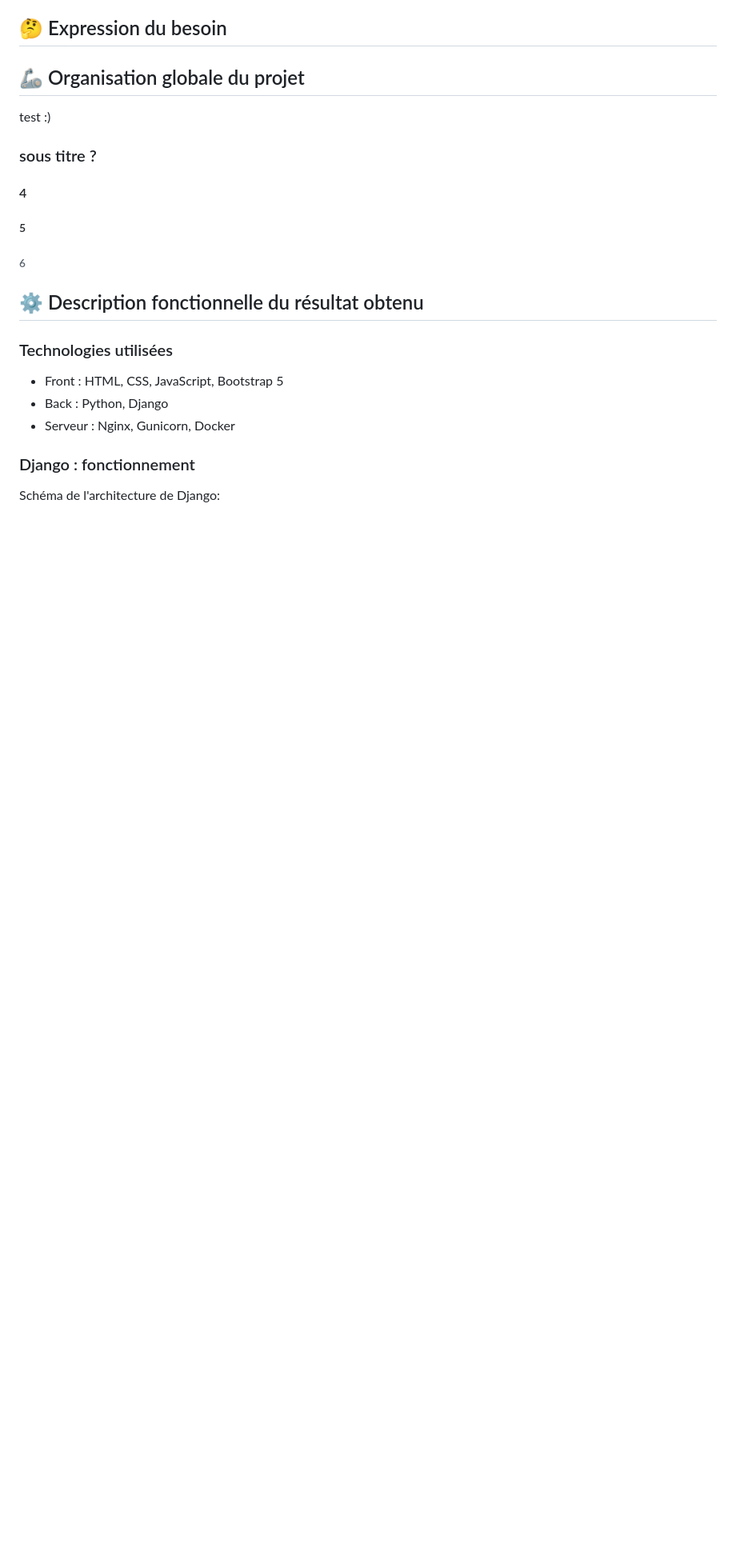
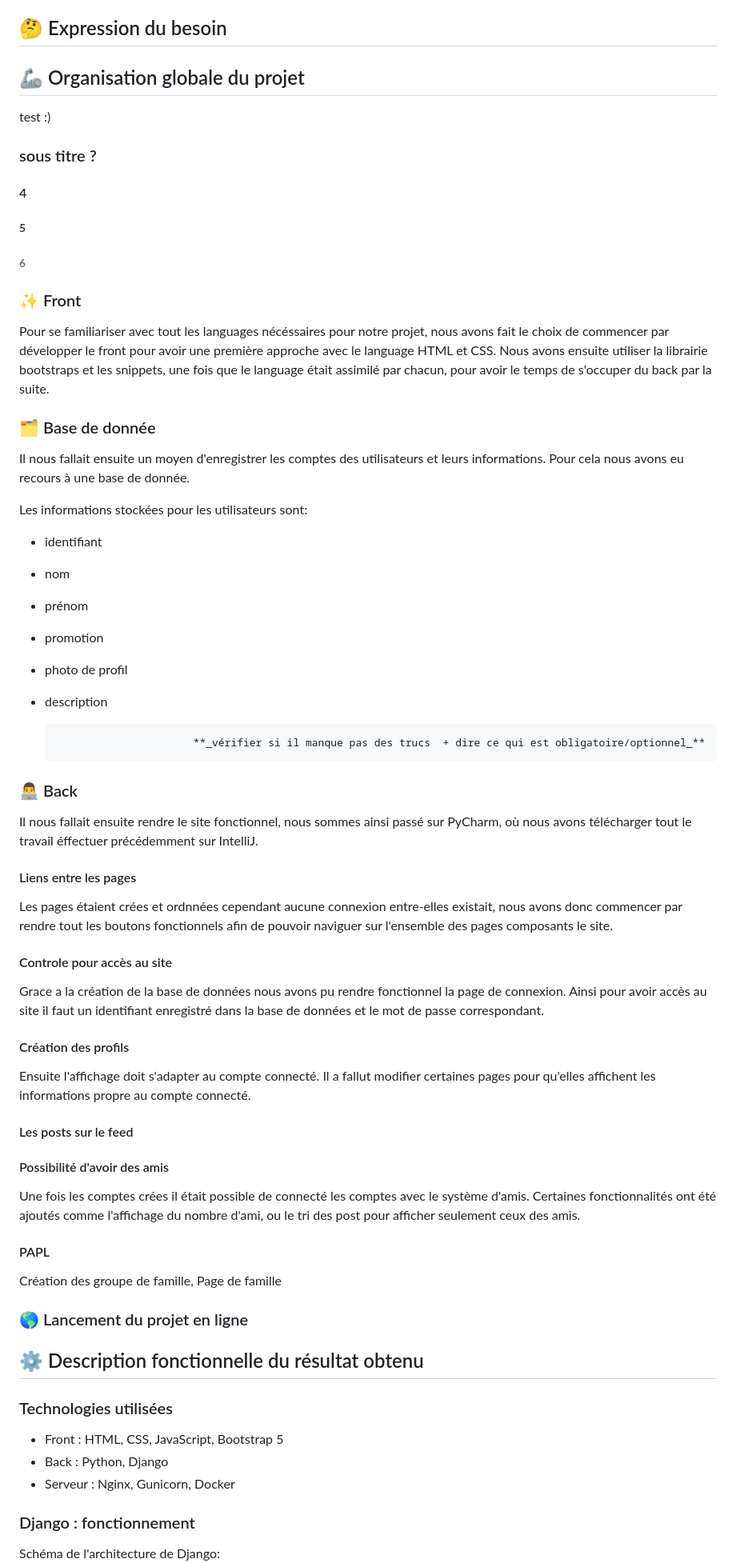
Before and after one commit to emiledelmas/EmaFamille-Back, a Markdown page: rapport.md, the part around the change. Shown at 80% size. GitHub-like rendering; blank space fills up the shorter version.

Commit message:
Update rapport.md
orga globale du projet (début)

```diff
--- a/rapport.md
+++ b/rapport.md
@@ -27,6 +27,48 @@ test :)
 #### 4
 ##### 5
 ###### 6
+
+### ✨ Front
+Pour se familiariser avec tout les languages nécéssaires pour notre projet, nous avons fait le choix de commencer par développer le front pour avoir une première approche avec le language HTML et CSS. Nous avons ensuite utiliser la librairie bootstraps et les snippets, une fois que le language était assimilé par chacun, pour avoir le temps de s'occuper du back par la suite.
+
+### 🗂️ Base de donnée
+Il nous fallait ensuite un moyen d'enregistrer les comptes des utilisateurs et leurs informations. Pour cela nous avons eu recours à une base de donnée.
+
+Les informations stockées pour les utilisateurs sont:
+- identifiant
+- nom
+- prénom
+- promotion
+- photo de profil
+- description
+
+                            **_vérifier si il manque pas des trucs  + dire ce qui est obligatoire/optionnel_**
+
+### 👨‍💻 Back
+Il nous fallait ensuite rendre le site fonctionnel, nous sommes ainsi passé sur PyCharm, où nous avons télécharger tout le travail éffectuer précédemment sur IntelliJ.
+
+#### Liens entre les pages
+Les pages étaient crées et ordnnées cependant aucune connexion entre-elles existait, nous avons donc commencer par rendre tout les boutons fonctionnels afin de pouvoir naviguer sur l'ensemble des pages composants le site.
+
+#### Controle pour accès au site
+Grace a la création de la base de données nous avons pu rendre fonctionnel la page de connexion. Ainsi pour avoir accès au site il faut un identifiant enregistré dans la base de données et le mot de passe correspondant.
+
+#### Création des profils
+Ensuite l'affichage doit s'adapter au compte connecté. Il a fallut modifier certaines pages pour qu'elles affichent les informations propre au compte connecté.
+
+#### Les posts sur le feed
+
+#### Possibilité d'avoir des amis
+Une fois les comptes crées il était possible de connecté les comptes avec le système d'amis. Certaines fonctionnalités ont été ajoutés comme l'affichage du nombre d'ami, ou le tri des post pour afficher seulement ceux des amis.
+
+#### PAPL
+Création des groupe de famille,
+Page de famille
+
+
+### 🌎 Lancement du projet en ligne
+
+
 
 ## ⚙️ Description fonctionnelle du résultat obtenu
 
```
